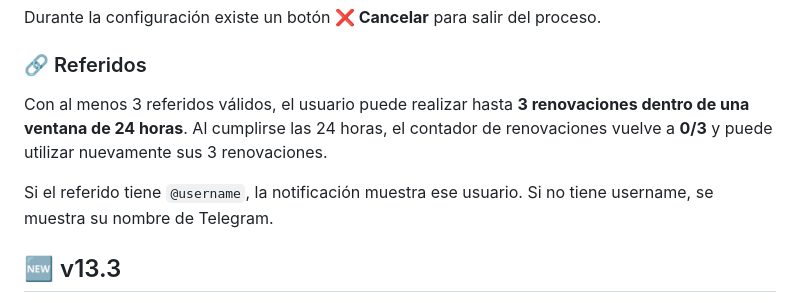
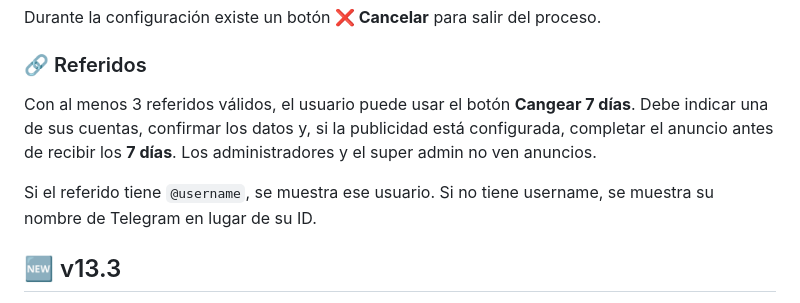
Before and after one commit to kevinaldaircama/multi-script, a Markdown page: README.md, the part around the change. Rendered like a GitHub page.

```diff
--- a/README.md
+++ b/README.md
@@ -182,9 +182,9 @@ El archivo recibido debe llamarse exactamente `monetization.html`. El bot valida
 Durante la configuración existe un botón **❌ Cancelar** para salir del proceso.
 
 ### 🔗 Referidos
-Con al menos 3 referidos válidos, el usuario puede realizar hasta **3 renovaciones dentro de una ventana de 24 horas**. Al cumplirse las 24 horas, el contador de renovaciones vuelve a **0/3** y puede utilizar nuevamente sus 3 renovaciones.
+Con al menos 3 referidos válidos, el usuario puede usar el botón **Cangear 7 días**. Debe indicar una de sus cuentas, confirmar los datos y, si la publicidad está configurada, completar el anuncio antes de recibir los **7 días**. Los administradores y el super admin no ven anuncios.
 
-Si el referido tiene `@username`, la notificación muestra ese usuario. Si no tiene username, se muestra su nombre de Telegram.
+Si el referido tiene `@username`, se muestra ese usuario. Si no tiene username, se muestra su nombre de Telegram en lugar de su ID.
 
 ## 🆕 v13.3
 
```
